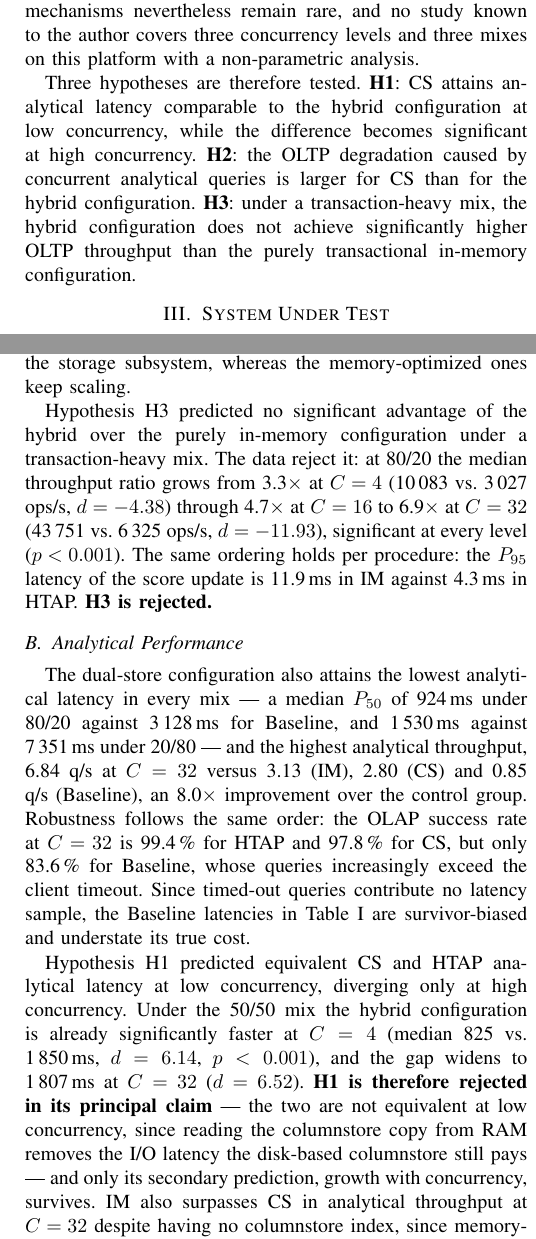
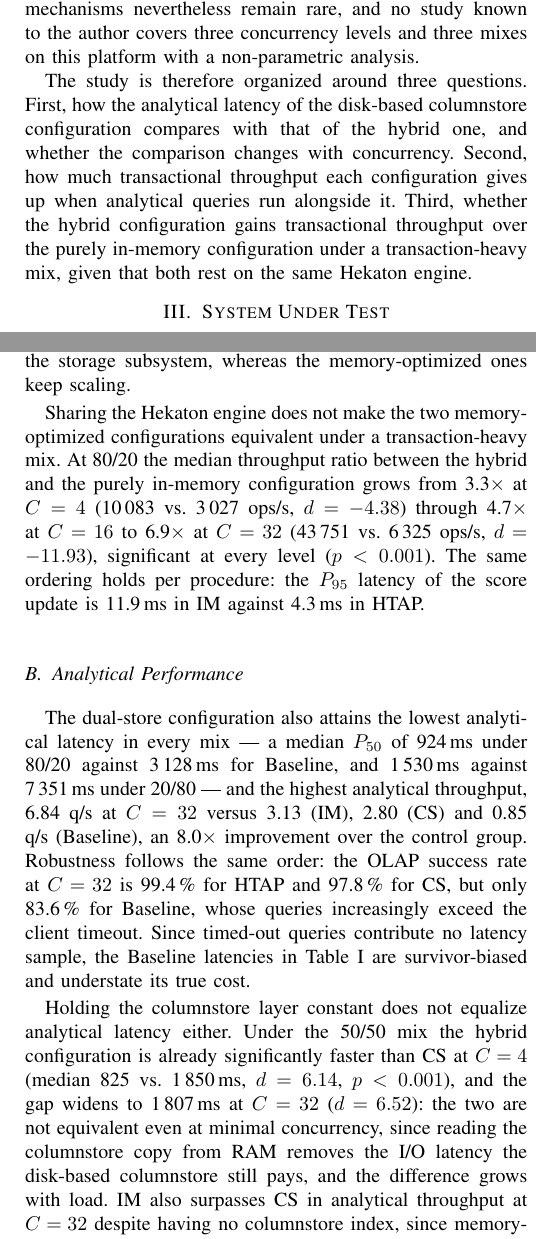
Before and after one commit to itsnejra/htap-sqlserver-benchmark, a LaTeX paper (Telfor2026/telfor2026_htap.tex): two parts of the columns of pages 2 and 3 of 4, joined at a grey line, cut so that both start at the same text. Compiled offline with pdfLaTeX.

Commit message:
Drop the hypothesis framing from the TELFOR paper
The three H1/H2/H3 statements and their confirmed/rejected verdicts are
replaced by three research questions in the related-work section, and each
result is now stated directly as a finding rather than as a verdict on a
hypothesis. The measurements, statistics and conclusions are unchanged; only
the framing is. Still 4 pages.

Co-Authored-By: Claude Opus 5 <noreply@anthropic.com>
Claude-Session: https://claude.ai/code/session_019AMbCc9x61ukGf8sr9Ub2X

```diff
--- a/Telfor2026/telfor2026_htap.tex
+++ b/Telfor2026/telfor2026_htap.tex
@@ -157,13 +157,13 @@ Independent evaluations of the SQL Server mechanisms nevertheless remain
 rare, and no study known to the author covers three concurrency levels and
 three mixes on this platform with a non-parametric analysis.
 
-Three hypotheses are therefore tested. \textbf{H1}: CS attains analytical
-latency comparable to the hybrid configuration at low concurrency, while the
-difference becomes significant at high concurrency. \textbf{H2}: the OLTP
-degradation caused by concurrent analytical queries is larger for CS than
-for the hybrid configuration. \textbf{H3}: under a transaction-heavy mix,
-the hybrid configuration does not achieve significantly higher OLTP
-throughput than the purely transactional in-memory configuration.
+The study is therefore organized around three questions. First, how the
+analytical latency of the disk-based columnstore configuration compares with
+that of the hybrid one, and whether the comparison changes with concurrency.
+Second, how much transactional throughput each configuration gives up when
+analytical queries run alongside it. Third, whether the hybrid configuration
+gains transactional throughput over the purely in-memory configuration under
+a transaction-heavy mix, given that both rest on the same Hekaton engine.
 
 % =====================================================================
 \section{System Under Test}
@@ -281,14 +281,14 @@ Baseline. The disk-based configurations scale non-monotonically: under the
 9\,005 $\rightarrow$ 5\,727 ops/s) once I/O contention and locking saturate
 the storage subsystem, whereas the memory-optimized ones keep scaling.
 
-Hypothesis H3 predicted no significant advantage of the hybrid over the
-purely in-memory configuration under a transaction-heavy mix. The data
-reject it: at 80/20 the median throughput ratio grows from 3.3$\times$ at
-$C = 4$ (10\,083 vs. 3\,027 ops/s, $d = -4.38$) through 4.7$\times$ at
-$C = 16$ to 6.9$\times$ at $C = 32$ (43\,751 vs. 6\,325 ops/s,
-$d = -11.93$), significant at every level ($p < 0.001$). The same ordering
-holds per procedure: the $P_{95}$ latency of the score update is 11.9\,ms in
-IM against 4.3\,ms in HTAP. \textbf{H3 is rejected.}
+Sharing the Hekaton engine does not make the two memory-optimized
+configurations equivalent under a transaction-heavy mix. At 80/20 the median
+throughput ratio between the hybrid and the purely in-memory configuration
+grows from 3.3$\times$ at $C = 4$ (10\,083 vs. 3\,027 ops/s, $d = -4.38$)
+through 4.7$\times$ at $C = 16$ to 6.9$\times$ at $C = 32$ (43\,751 vs.
+6\,325 ops/s, $d = -11.93$), significant at every level ($p < 0.001$). The
+same ordering holds per procedure: the $P_{95}$ latency of the score update
+is 11.9\,ms in IM against 4.3\,ms in HTAP.
 
 \subsection{Analytical Performance}
 The dual-store configuration also attains the lowest analytical latency in
@@ -302,15 +302,14 @@ whose queries increasingly exceed the client timeout. Since timed-out
 queries contribute no latency sample, the Baseline latencies in
 Table~\ref{tab:main} are survivor-biased and understate its true cost.
 
-Hypothesis H1 predicted equivalent CS and HTAP analytical latency at low
-concurrency, diverging only at high concurrency. Under the 50/50 mix the
-hybrid configuration is already significantly faster at $C = 4$ (median 825
-vs. 1\,850\,ms, $d = 6.14$, $p < 0.001$), and the gap widens to
-1\,807\,ms at $C = 32$ ($d = 6.52$). \textbf{H1 is therefore rejected in its
-principal claim} --- the two are not equivalent at low concurrency, since
+Holding the columnstore layer constant does not equalize analytical latency
+either. Under the 50/50 mix the hybrid configuration is already
+significantly faster than CS at $C = 4$ (median 825 vs. 1\,850\,ms,
+$d = 6.14$, $p < 0.001$), and the gap widens to 1\,807\,ms at $C = 32$
+($d = 6.52$): the two are not equivalent even at minimal concurrency, since
 reading the columnstore copy from RAM removes the I/O latency the disk-based
-columnstore still pays --- and only its secondary prediction, growth with
-concurrency, survives. IM also surpasses CS in analytical throughput at
+columnstore still pays, and the difference grows with load. IM also
+surpasses CS in analytical throughput at
 $C = 32$ despite having no columnstore index, since memory-grant waits
 (\texttt{RESOURCE\_SEMAPHORE}) beyond six concurrent batch-mode queries cost
 more than batch mode saves~\cite{zeng2023}.
@@ -329,7 +328,7 @@ At $C = 16$, moving from the 80/20 to the 50/50 mix costs CS
 67.4\,\%\,$\pm$\,2.8\,\% of its transactional throughput against
 55.9\,\%\,$\pm$\,6.3\,\% for the hybrid configuration; the 11.5
 percentage-point difference is significant with a large effect
-($p < 0.001$, $d = 2.32$), so \textbf{H2 is confirmed} at that level.
+($p < 0.001$, $d = 2.32$).
 Fig.~\ref{fig:degradation} shows the advantage to be concurrency-dependent:
 at $C = 4$ all configurations lose between 25\,\% and 46\,\% with no
 significant CS--HTAP difference, and at $C = 32$ the comparison is dominated
```
Also changed, not shown: Telfor2026/telfor2026_htap.pdf, Telfor2026/telfor2026_htap.tex (2 more changed lines).
